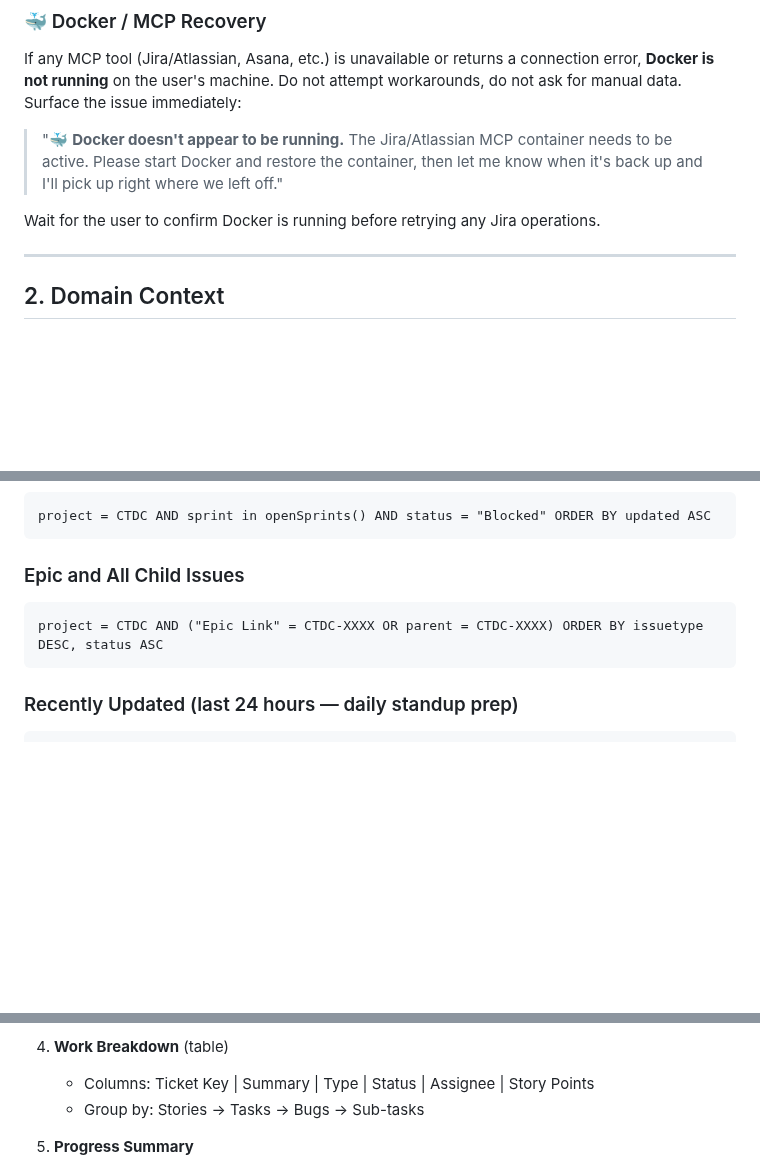
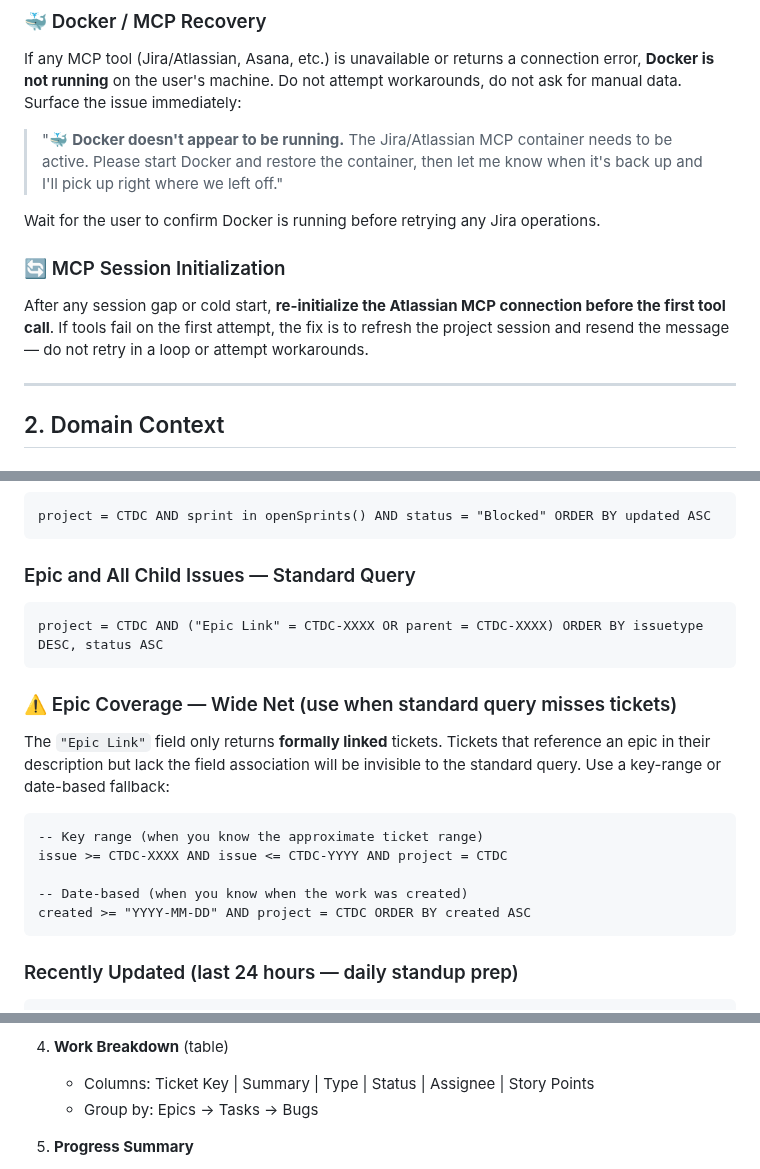
Before and after one commit to CBIIT/ctdc-documentation, a Markdown page: claude/SKILL.md, 3 parts joined by grey strips. GitHub-like rendering; blank space fills up the shorter version.

Commit message:
fix: add MCP session init, wide-net JQL, correct work breakdown grouping

````diff
--- a/claude/SKILL.md
+++ b/claude/SKILL.md
@@ -22,6 +22,10 @@ If any MCP tool (Jira/Atlassian, Asana, etc.) is unavailable or returns a connec
 > "🐳 **Docker doesn't appear to be running.** The Jira/Atlassian MCP container needs to be active. Please start Docker and restore the container, then let me know when it's back up and I'll pick up right where we left off."
 
 Wait for the user to confirm Docker is running before retrying any Jira operations.
+
+### 🔄 MCP Session Initialization
+
+After any session gap or cold start, **re-initialize the Atlassian MCP connection before the first tool call**. If tools fail on the first attempt, the fix is to refresh the project session and resend the message — do not retry in a loop or attempt workarounds.
 
 ---
 
@@ -68,9 +72,21 @@ project = CTDC AND sprint in openSprints() ORDER BY priority DESC
 project = CTDC AND sprint in openSprints() AND status = "Blocked" ORDER BY updated ASC
 ```
 
-### Epic and All Child Issues
+### Epic and All Child Issues — Standard Query
 ```
 project = CTDC AND ("Epic Link" = CTDC-XXXX OR parent = CTDC-XXXX) ORDER BY issuetype DESC, status ASC
+```
+
+### ⚠️ Epic Coverage — Wide Net (use when standard query misses tickets)
+
+The `"Epic Link"` field only returns **formally linked** tickets. Tickets that reference an epic in their description but lack the field association will be invisible to the standard query. Use a key-range or date-based fallback:
+
+```
+-- Key range (when you know the approximate ticket range)
+issue >= CTDC-XXXX AND issue <= CTDC-YYYY AND project = CTDC
+
+-- Date-based (when you know when the work was created)
+created >= "YYYY-MM-DD" AND project = CTDC ORDER BY created ASC
 ```
 
 ### Recently Updated (last 24 hours — daily standup prep)
@@ -118,7 +134,7 @@ When asked to produce an epic summary `.docx` for leadership, follow this struct
 
 4. **Work Breakdown** (table)
    - Columns: Ticket Key | Summary | Type | Status | Assignee | Story Points
-   - Group by: Stories → Tasks → Bugs → Sub-tasks
+   - Group by: Epics → Tasks → Bugs
 
 5. **Progress Summary**
    - % complete (done tickets / total tickets)
````
